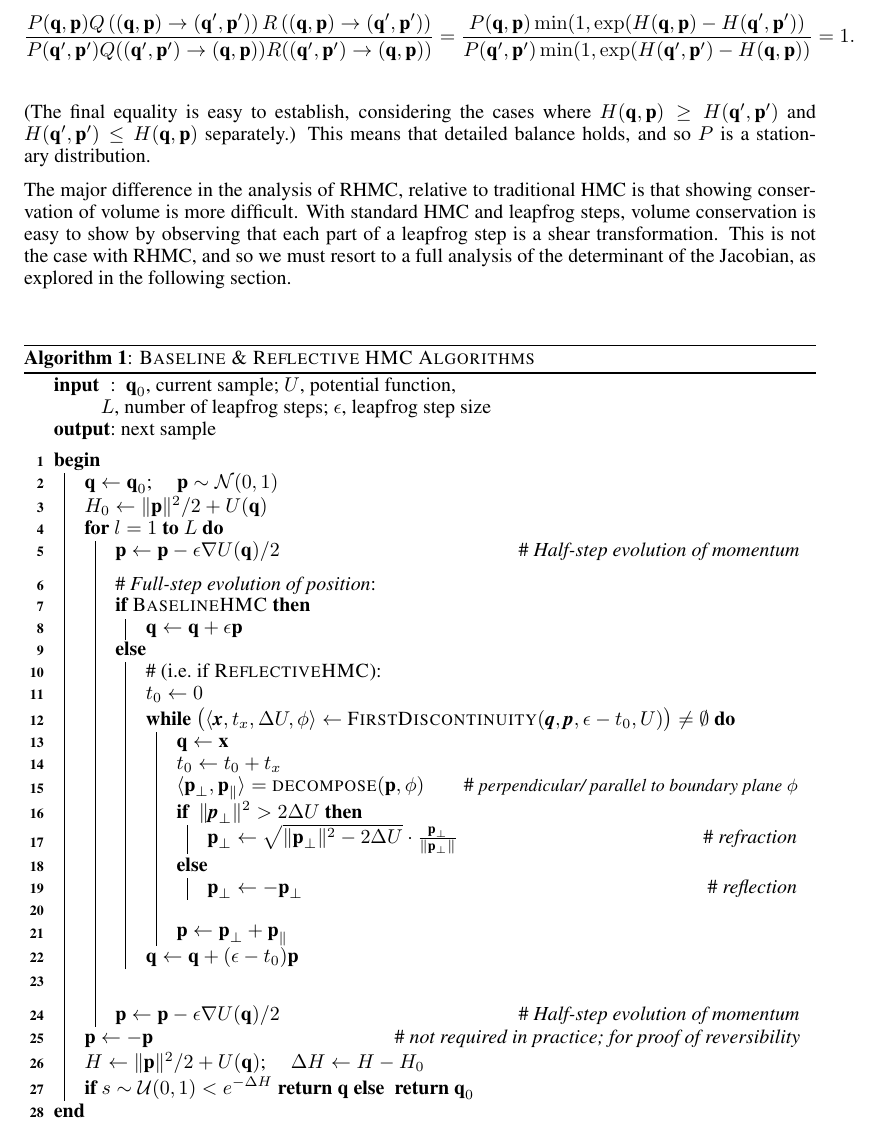
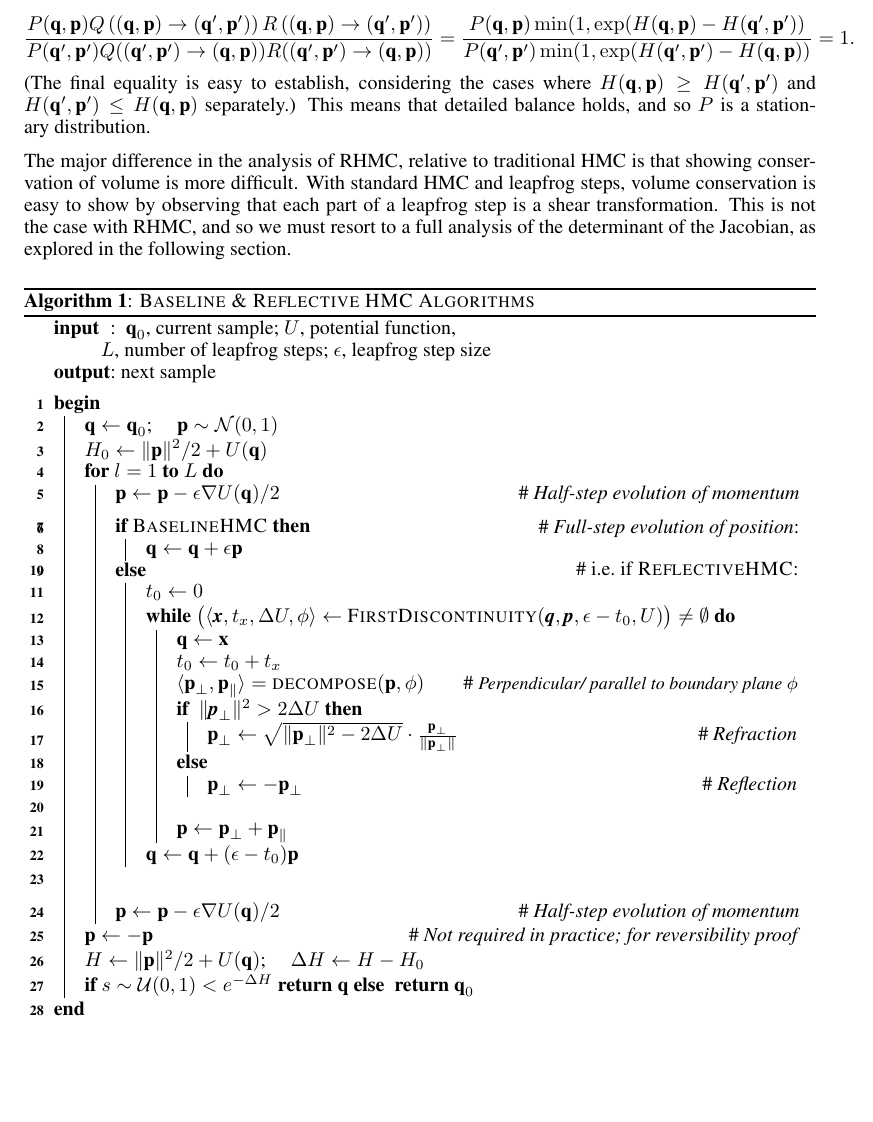
Before and after one commit to hadi-afshar/git_reflection, a LaTeX paper (git30_reflectiveHMC/nips15_2/reflectiveHMC2.tex): part of page 4 of 9, cut so that both start at the same text, the shorter picture padded with empty space. Compiled offline with pdfLaTeX.

Commit message:
horrible vspace hacks to get comments onto right lines for pseudocode

```diff
--- a/git30_reflectiveHMC/nips15_2/reflectiveHMC2.tex
+++ b/git30_reflectiveHMC/nips15_2/reflectiveHMC2.tex
@@ -284,10 +284,12 @@ $\bvec{p} \eq \bvec{p} - \epsilon  \nabla U(\bvec{q}) / 2$
 
 \vspace{2mm}
 
-\# \emph{Full-step evolution of position}:\\
+\hspace*{\fill}\# \emph{Full-step evolution of position}:\\
+\vspace{-4mm}
 \If {\textsc{BaselineHMC}}{$\bvec{q} \eq \bvec{q} + \epsilon \bvec{p}$}
 \Else {
-\# (i.e.\ if \textsc{ReflectiveHMC}):\\
+\vspace{-4mm}
+\hspace*{\fill}\# i.e.\ if \textsc{ReflectiveHMC}:\\
 $t_0 \eq 0$
 \nllabel{a:position evolve begin} %......................................
 \\
@@ -313,10 +315,10 @@ $(\bvec{p}, \phi)$
 
 $\bvec{p}_\perp \eq \sqrt{\Vert\bvec{p}_\perp\Vert^2 - 2 \Delta U} \cdot \frac{\bvec{p}_\perp}
 {\Vert\bvec{p}_\perp\Vert}$
-\hspace*{\fill} \# \emph{refraction}
+\hspace*{\fill} \# \emph{Refraction}
 }\Else{
 $\bvec{p}_\perp \eq -\bvec{p}_\perp$
-\hspace*{\fill} \# \emph{reflection}
+\hspace*{\fill} \# \emph{Reflection}
 } %end else
 
 $\bvec{p} \eq \bvec{p}_\perp + \bvec{p}_\parallel$\\
@@ -332,7 +334,7 @@ $\bvec{p} \eq \bvec{p} - \epsilon  \nabla U(\bvec{q}) / 2$
 \hspace*{\fill} \# \emph{Half-step evolution of momentum}
 
 }%for
-$\bvec{p} \eq - \bvec{p}$\hspace*{\fill} \# \emph{not required in practice; for proof of reversibility}\\
+$\bvec{p} \eq - \bvec{p}$\hspace*{\fill} \# \emph{Not required in practice; for reversibility proof}\\
 $H \eq \Vert\bvec{p}\Vert^2/2 + U(\bvec{q})$; \quad
 $\Delta H \eq H - H_0$\\
 
```
Also changed, not shown: git30_reflectiveHMC/nips15_2/reflectiveHMC2.pdf, git30_reflectiveHMC/nips15_2/reflectiveHMC2.tex (2 more changed lines).
